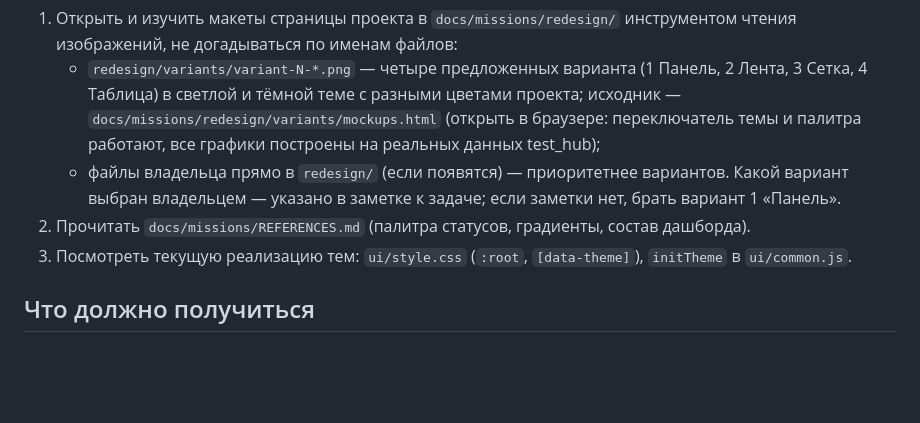
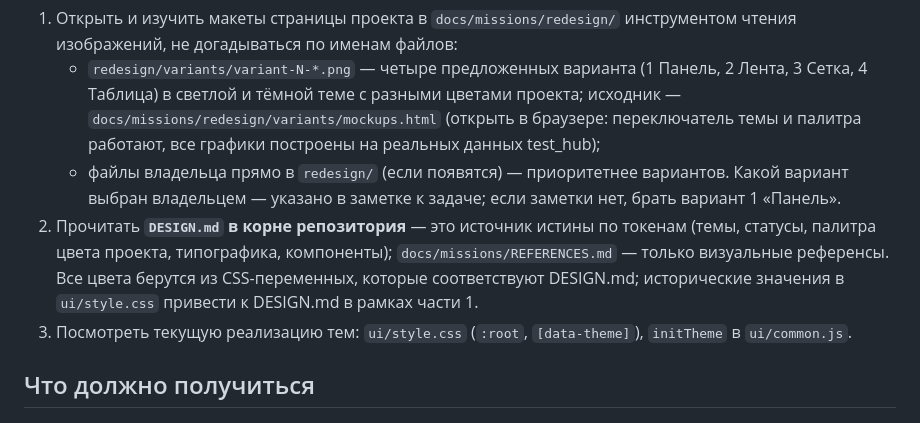
Before and after one commit to andrewkorotkoW/test_hub, a Markdown page: docs/missions/2026-09-24_redesign_pages.md, the part around the change. Drawn GitHub-style; blank space fills up the shorter version.

Commit message:
docs: миссия редизайна ссылается на DESIGN.md как источник токенов
Co-Authored-By: Claude Fable 5.1 <noreply@anthropic.com>

```diff
--- a/docs/missions/2026-09-24_redesign_pages.md
+++ b/docs/missions/2026-09-24_redesign_pages.md
@@ -15,7 +15,10 @@
    - файлы владельца прямо в `redesign/` (если появятся) — приоритетнее вариантов.
    Какой вариант выбран владельцем — указано в заметке к задаче; если заметки нет, брать
    вариант 1 «Панель».
-2. Прочитать `docs/missions/REFERENCES.md` (палитра статусов, градиенты, состав дашборда).
+2. Прочитать **`DESIGN.md` в корне репозитория** — это источник истины по токенам (темы, статусы,
+   палитра цвета проекта, типографика, компоненты); `docs/missions/REFERENCES.md` — только визуальные референсы.
+   Все цвета берутся из CSS-переменных, которые соответствуют DESIGN.md; исторические значения в
+   `ui/style.css` привести к DESIGN.md в рамках части 1.
 3. Посмотреть текущую реализацию тем: `ui/style.css` (`:root`, `[data-theme]`), `initTheme`
    в `ui/common.js`.
 
```
